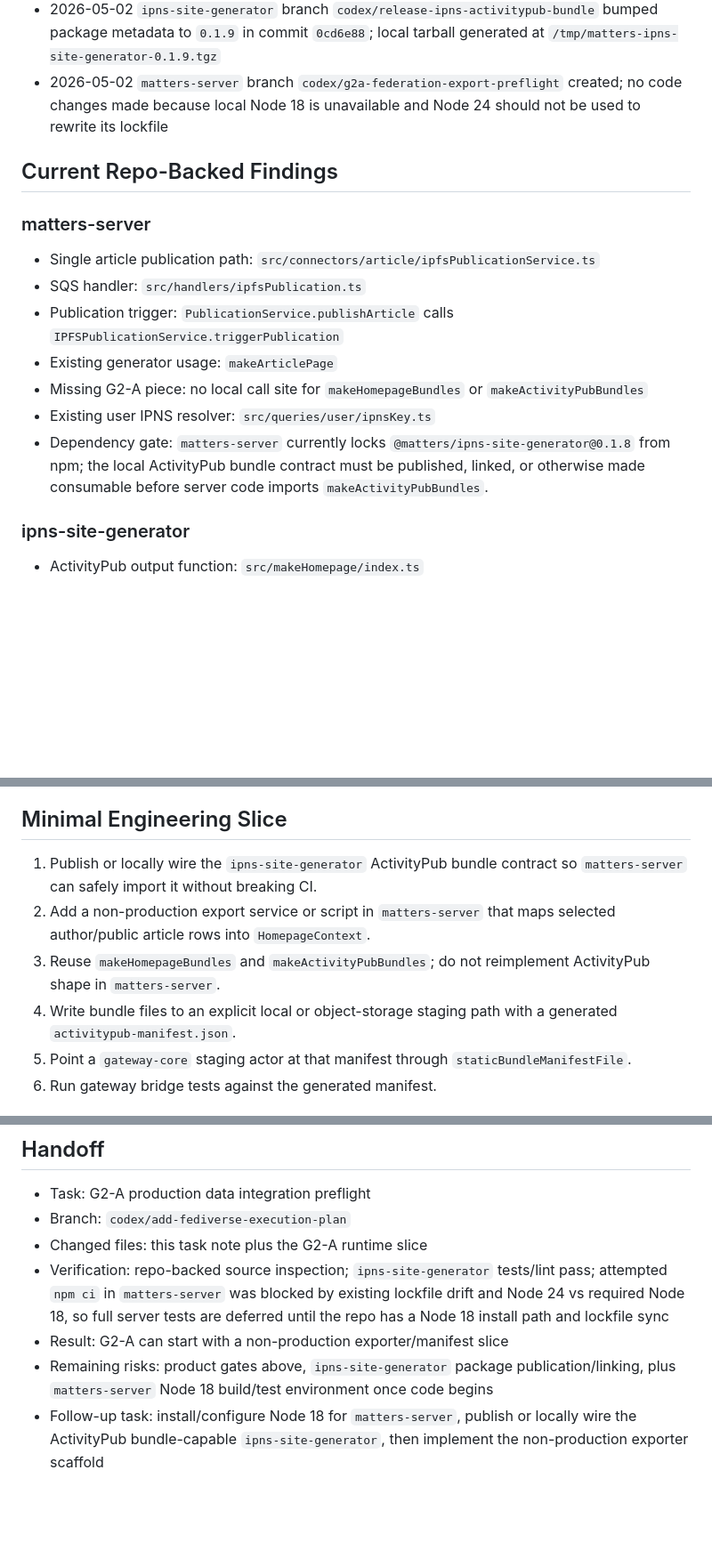
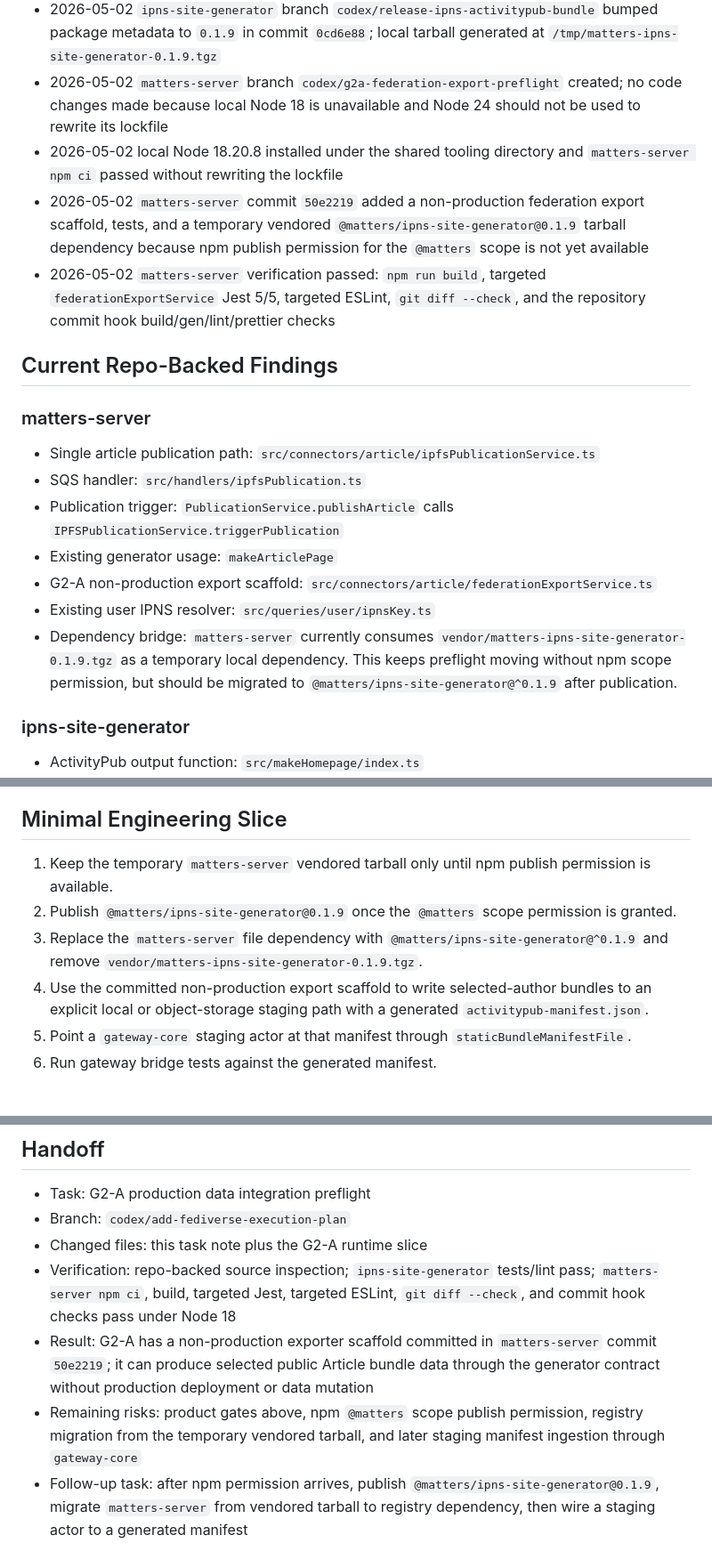
Before and after one commit to thematters/matters-fediverse-gateway, a Markdown page: docs/tasks/matters-g2-a-production-data-integration.md, 3 parts joined by grey strips. Shown at 89% size. Rendered like a GitHub page; blank space fills up the shorter version.

Commit message:
Record G2-A server scaffold status

```diff
--- a/docs/tasks/matters-g2-a-production-data-integration.md
+++ b/docs/tasks/matters-g2-a-production-data-integration.md
@@ -57,6 +57,9 @@ G2-A replaces fixture-only ActivityPub seed data with selected real Matters publ
 - 2026-05-02 `ipns-site-generator` release-readiness checked locally: `npm test -- --runInBand` passed 9/9 and `npm run lint` passed; no dirty diff after verification
 - 2026-05-02 `ipns-site-generator` branch `codex/release-ipns-activitypub-bundle` bumped package metadata to `0.1.9` in commit `0cd6e88`; local tarball generated at `/tmp/matters-ipns-site-generator-0.1.9.tgz`
 - 2026-05-02 `matters-server` branch `codex/g2a-federation-export-preflight` created; no code changes made because local Node 18 is unavailable and Node 24 should not be used to rewrite its lockfile
+- 2026-05-02 local Node 18.20.8 installed under the shared tooling directory and `matters-server npm ci` passed without rewriting the lockfile
+- 2026-05-02 `matters-server` commit `50e2219` added a non-production federation export scaffold, tests, and a temporary vendored `@matters/ipns-site-generator@0.1.9` tarball dependency because npm publish permission for the `@matters` scope is not yet available
+- 2026-05-02 `matters-server` verification passed: `npm run build`, targeted `federationExportService` Jest 5/5, targeted ESLint, `git diff --check`, and the repository commit hook build/gen/lint/prettier checks
 
 ## Current Repo-Backed Findings
 
@@ -66,9 +69,9 @@ G2-A replaces fixture-only ActivityPub seed data with selected real Matters publ
 - SQS handler: `src/handlers/ipfsPublication.ts`
 - Publication trigger: `PublicationService.publishArticle` calls `IPFSPublicationService.triggerPublication`
 - Existing generator usage: `makeArticlePage`
-- Missing G2-A piece: no local call site for `makeHomepageBundles` or `makeActivityPubBundles`
+- G2-A non-production export scaffold: `src/connectors/article/federationExportService.ts`
 - Existing user IPNS resolver: `src/queries/user/ipnsKey.ts`
-- Dependency gate: `matters-server` currently locks `@matters/ipns-site-generator@0.1.8` from npm; the local ActivityPub bundle contract must be published, linked, or otherwise made consumable before server code imports `makeActivityPubBundles`.
+- Dependency bridge: `matters-server` currently consumes `vendor/matters-ipns-site-generator-0.1.9.tgz` as a temporary local dependency. This keeps preflight moving without npm scope permission, but should be migrated to `@matters/ipns-site-generator@^0.1.9` after publication.
 
 ### ipns-site-generator
 
@@ -87,10 +90,10 @@ G2-A replaces fixture-only ActivityPub seed data with selected real Matters publ
 
 ## Minimal Engineering Slice
 
-1. Publish or locally wire the `ipns-site-generator` ActivityPub bundle contract so `matters-server` can safely import it without breaking CI.
-2. Add a non-production export service or script in `matters-server` that maps selected author/public article rows into `HomepageContext`.
-3. Reuse `makeHomepageBundles` and `makeActivityPubBundles`; do not reimplement ActivityPub shape in `matters-server`.
-4. Write bundle files to an explicit local or object-storage staging path with a generated `activitypub-manifest.json`.
+1. Keep the temporary `matters-server` vendored tarball only until npm publish permission is available.
+2. Publish `@matters/ipns-site-generator@0.1.9` once the `@matters` scope permission is granted.
+3. Replace the `matters-server` file dependency with `@matters/ipns-site-generator@^0.1.9` and remove `vendor/matters-ipns-site-generator-0.1.9.tgz`.
+4. Use the committed non-production export scaffold to write selected-author bundles to an explicit local or object-storage staging path with a generated `activitypub-manifest.json`.
 5. Point a `gateway-core` staging actor at that manifest through `staticBundleManifestFile`.
 6. Run gateway bridge tests against the generated manifest.
 
@@ -107,7 +110,7 @@ G2-A replaces fixture-only ActivityPub seed data with selected real Matters publ
 - Task: G2-A production data integration preflight
 - Branch: `codex/add-fediverse-execution-plan`
 - Changed files: this task note plus the G2-A runtime slice
-- Verification: repo-backed source inspection; `ipns-site-generator` tests/lint pass; attempted `npm ci` in `matters-server` was blocked by existing lockfile drift and Node 24 vs required Node 18, so full server tests are deferred until the repo has a Node 18 install path and lockfile sync
-- Result: G2-A can start with a non-production exporter/manifest slice
-- Remaining risks: product gates above, `ipns-site-generator` package publication/linking, plus `matters-server` Node 18 build/test environment once code begins
-- Follow-up task: install/configure Node 18 for `matters-server`, publish or locally wire the ActivityPub bundle-capable `ipns-site-generator`, then implement the non-production exporter scaffold
+- Verification: repo-backed source inspection; `ipns-site-generator` tests/lint pass; `matters-server npm ci`, build, targeted Jest, targeted ESLint, `git diff --check`, and commit hook checks pass under Node 18
+- Result: G2-A has a non-production exporter scaffold committed in `matters-server` commit `50e2219`; it can produce selected public Article bundle data through the generator contract without production deployment or data mutation
+- Remaining risks: product gates above, npm `@matters` scope publish permission, registry migration from the temporary vendored tarball, and later staging manifest ingestion through `gateway-core`
+- Follow-up task: after npm permission arrives, publish `@matters/ipns-site-generator@0.1.9`, migrate `matters-server` from vendored tarball to registry dependency, then wire a staging actor to a generated manifest
```
Also changed, not shown: other parts of docs/tasks/matters-g2-a-production-data-integration.md (+4 -4 lines), 2 other files.
